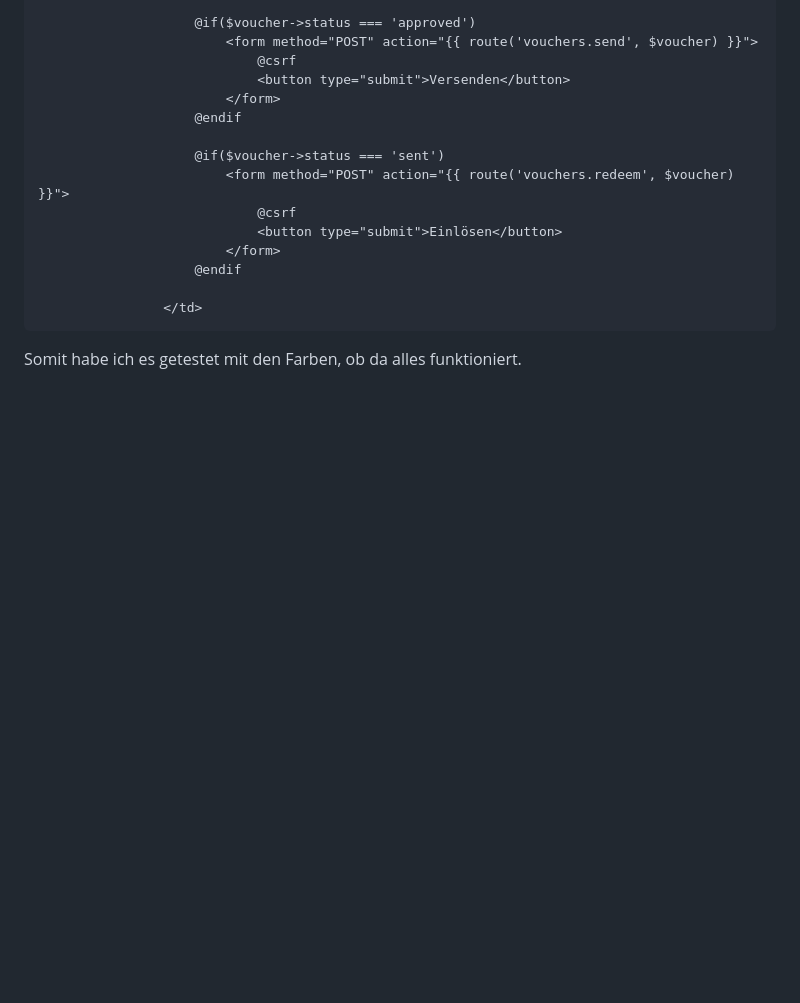
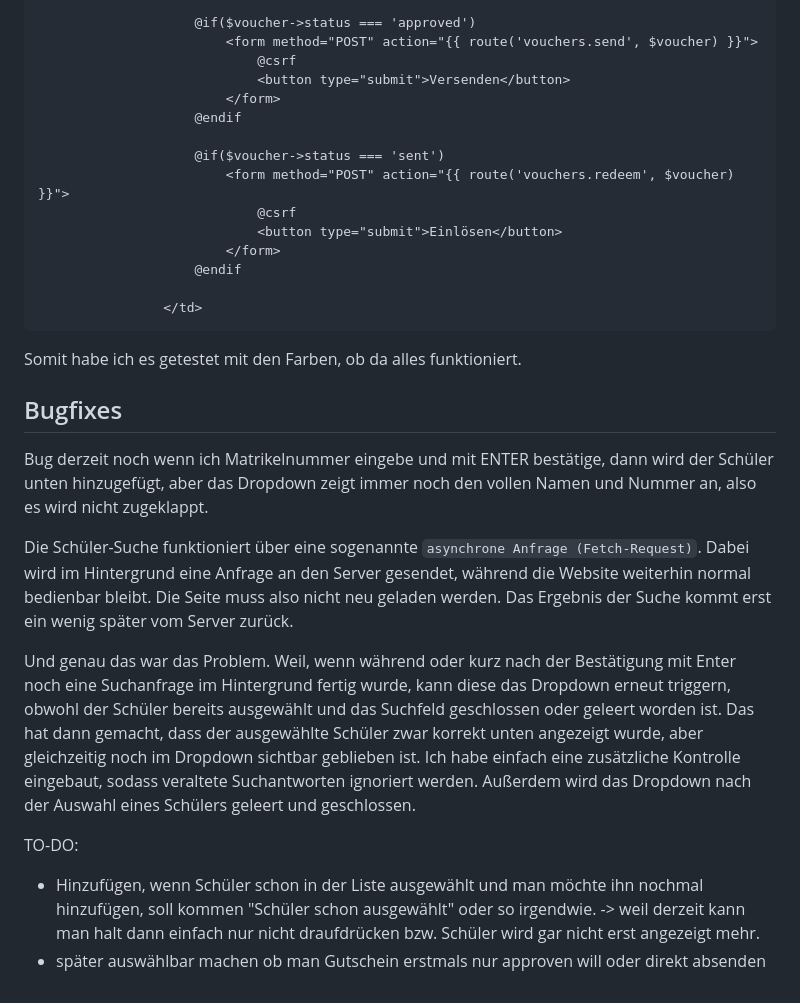
Before and after one commit to me-burgstaller/website, a Markdown page: docs/2026-03-11_4UE.md, the part around the change. GitHub-like rendering; blank space fills up the shorter version.

Commit message:
dropdown stil open after selecting student with Enter

````diff
--- a/docs/2026-03-11_4UE.md
+++ b/docs/2026-03-11_4UE.md
@@ -144,3 +144,16 @@ Danach habe ich die Spalte `Aktionen` noch in die `vouchers/index.blade.php` hin
                 </td>
 ```
 Somit habe ich es getestet mit den Farben, ob da alles funktioniert.
+
+## Bugfixes
+Bug derzeit noch wenn ich Matrikelnummer eingebe und mit ENTER bestätige, dann wird der Schüler unten hinzugefügt, aber das Dropdown zeigt immer noch den vollen Namen und Nummer an, also es wird nicht zugeklappt.
+
+Die Schüler-Suche funktioniert über eine sogenannte `asynchrone Anfrage (Fetch-Request)`. Dabei wird im Hintergrund eine Anfrage an den Server gesendet, während die Website weiterhin normal bedienbar bleibt. Die Seite muss also nicht neu geladen werden. Das Ergebnis der Suche kommt erst ein wenig später vom Server zurück.
+
+Und genau das war das Problem. Weil, wenn während oder kurz nach der Bestätigung mit Enter noch eine Suchanfrage im Hintergrund fertig wurde, kann diese das Dropdown erneut triggern, obwohl der Schüler bereits ausgewählt und das Suchfeld geschlossen oder geleert worden ist. Das hat dann gemacht, dass der ausgewählte Schüler zwar korrekt unten angezeigt wurde, aber gleichzeitig noch im Dropdown sichtbar geblieben ist.
+Ich habe einfach eine zusätzliche Kontrolle eingebaut, sodass veraltete Suchantworten ignoriert werden. Außerdem wird das Dropdown nach der Auswahl eines Schülers geleert und geschlossen.
+
+
+TO-DO:
+- Hinzufügen, wenn Schüler schon in der Liste ausgewählt und man möchte ihn nochmal hinzufügen, soll kommen "Schüler schon ausgewählt" oder so irgendwie. -> weil derzeit kann man halt dann einfach nur nicht draufdrücken bzw. Schüler wird gar nicht erst angezeigt mehr.
+- später auswählbar machen ob man Gutschein erstmals nur approven will oder direkt absenden
````
